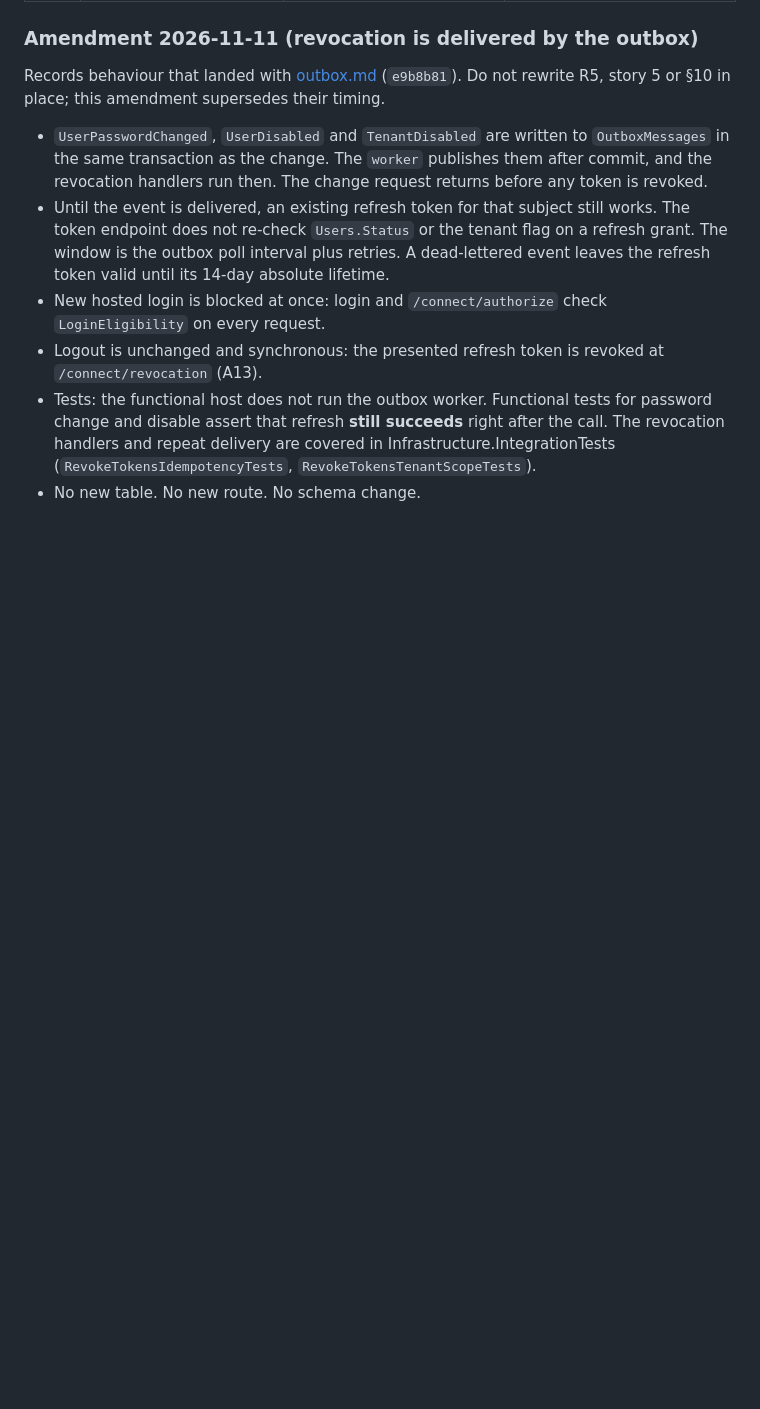
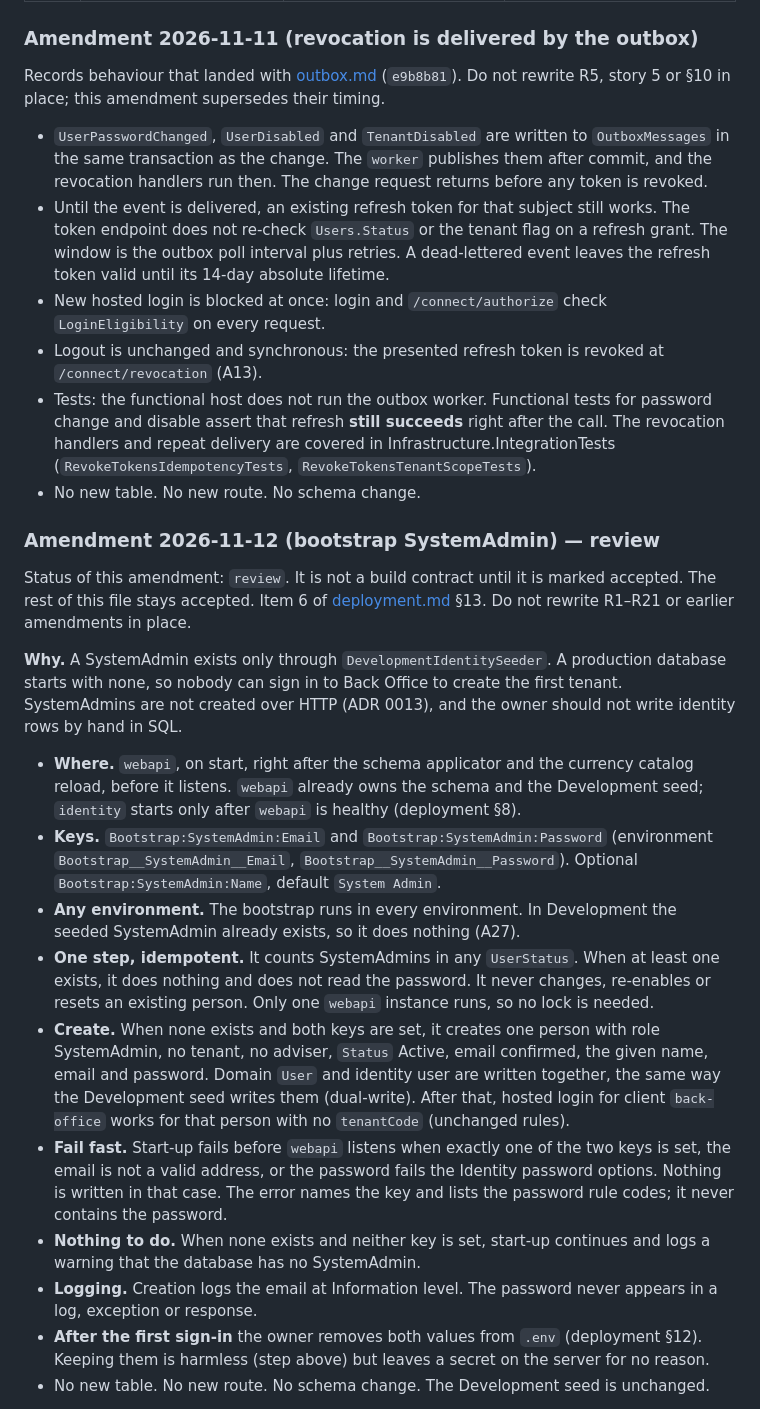
Before and after one commit to louis297/MyWealthV2, a Markdown page: docs/features/identity-auth.md, the part around one of its changes. Drawn GitHub-style; blank space fills up the shorter version.

Commit message:
Add review identity-auth amendment for the bootstrap SystemAdmin
Co-Authored-By: Claude Opus 5.5 <noreply@anthropic.com>

```diff
--- a/docs/features/identity-auth.md
+++ b/docs/features/identity-auth.md
@@ -465,3 +465,20 @@ Records behaviour that landed with [outbox.md](outbox.md) (`e9b8b81`). Do not re
 - Tests: the functional host does not run the outbox worker. Functional tests for password change and disable assert that refresh **still succeeds** right after the call. The revocation handlers and repeat delivery are covered in Infrastructure.IntegrationTests (`RevokeTokensIdempotencyTests`, `RevokeTokensTenantScopeTests`).
 - No new table. No new route. No schema change.
 
+### Amendment 2026-11-12 (bootstrap SystemAdmin) — review
+
+Status of this amendment: `review`. It is not a build contract until it is marked accepted. The rest of this file stays accepted. Item 6 of [deployment.md](../deployment.md) §13. Do not rewrite R1–R21 or earlier amendments in place.
+
+**Why.** A SystemAdmin exists only through `DevelopmentIdentitySeeder`. A production database starts with none, so nobody can sign in to Back Office to create the first tenant. SystemAdmins are not created over HTTP (ADR 0013), and the owner should not write identity rows by hand in SQL.
+
+- **Where.** `webapi`, on start, right after the schema applicator and the currency catalog reload, before it listens. `webapi` already owns the schema and the Development seed; `identity` starts only after `webapi` is healthy (deployment §8).
+- **Keys.** `Bootstrap:SystemAdmin:Email` and `Bootstrap:SystemAdmin:Password` (environment `Bootstrap__SystemAdmin__Email`, `Bootstrap__SystemAdmin__Password`). Optional `Bootstrap:SystemAdmin:Name`, default `System Admin`.
+- **Any environment.** The bootstrap runs in every environment. In Development the seeded SystemAdmin already exists, so it does nothing (A27).
+- **One step, idempotent.** It counts SystemAdmins in any `UserStatus`. When at least one exists, it does nothing and does not read the password. It never changes, re-enables or resets an existing person. Only one `webapi` instance runs, so no lock is needed.
+- **Create.** When none exists and both keys are set, it creates one person with role SystemAdmin, no tenant, no adviser, `Status` Active, email confirmed, the given name, email and password. Domain `User` and identity user are written together, the same way the Development seed writes them (dual-write). After that, hosted login for client `back-office` works for that person with no `tenantCode` (unchanged rules).
+- **Fail fast.** Start-up fails before `webapi` listens when exactly one of the two keys is set, the email is not a valid address, or the password fails the Identity password options. Nothing is written in that case. The error names the key and lists the password rule codes; it never contains the password.
+- **Nothing to do.** When none exists and neither key is set, start-up continues and logs a warning that the database has no SystemAdmin.
+- **Logging.** Creation logs the email at Information level. The password never appears in a log, exception or response.
+- **After the first sign-in** the owner removes both values from `.env` (deployment §12). Keeping them is harmless (step above) but leaves a secret on the server for no reason.
+- No new table. No new route. No schema change. The Development seed is unchanged.
+
```
Also changed, not shown: other parts of docs/features/identity-auth.md (+13 -1 lines).
